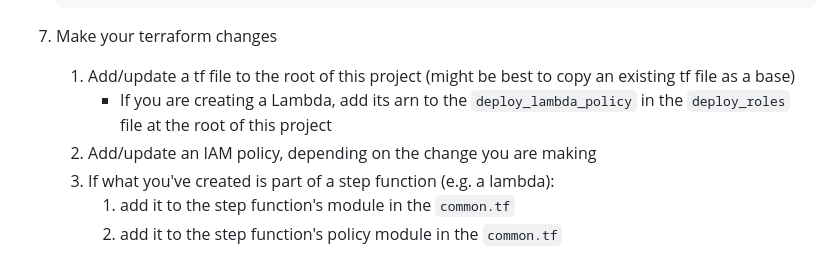
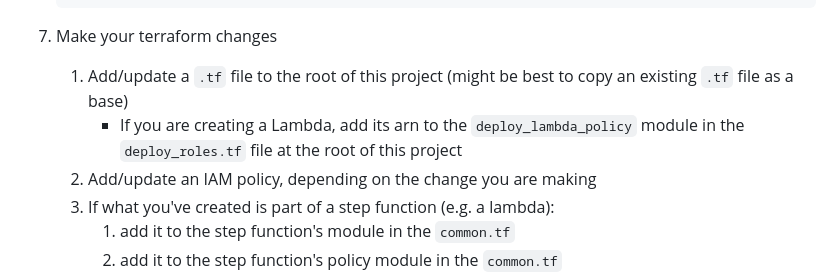
Before and after one commit to nationalarchives/dr2-terraform-environments, a Markdown page: README.md, the part around the change. Drawn GitHub-style.

````diff
--- a/README.md
+++ b/README.md
@@ -79,8 +79,8 @@ HCL Language Support: https://plugins.jetbrains.com/plugin/7808-hashicorp-terraf
    ```
 
 7. Make your terraform changes
-   1. Add/update a tf file to the root of this project (might be best to copy an existing tf file as a base)
-      * If you are creating a Lambda, add its arn to the `deploy_lambda_policy` in the `deploy_roles` file at the root of this project
+   1. Add/update a `.tf` file to the root of this project (might be best to copy an existing `.tf` file as a base)
+      * If you are creating a Lambda, add its arn to the `deploy_lambda_policy` module in the `deploy_roles.tf` file at the root of this project
    2. Add/update an IAM policy, depending on the change you are making
    3. If what you've created is part of a step function (e.g. a lambda):
       1. add it to the step function's module in the `common.tf`
````
